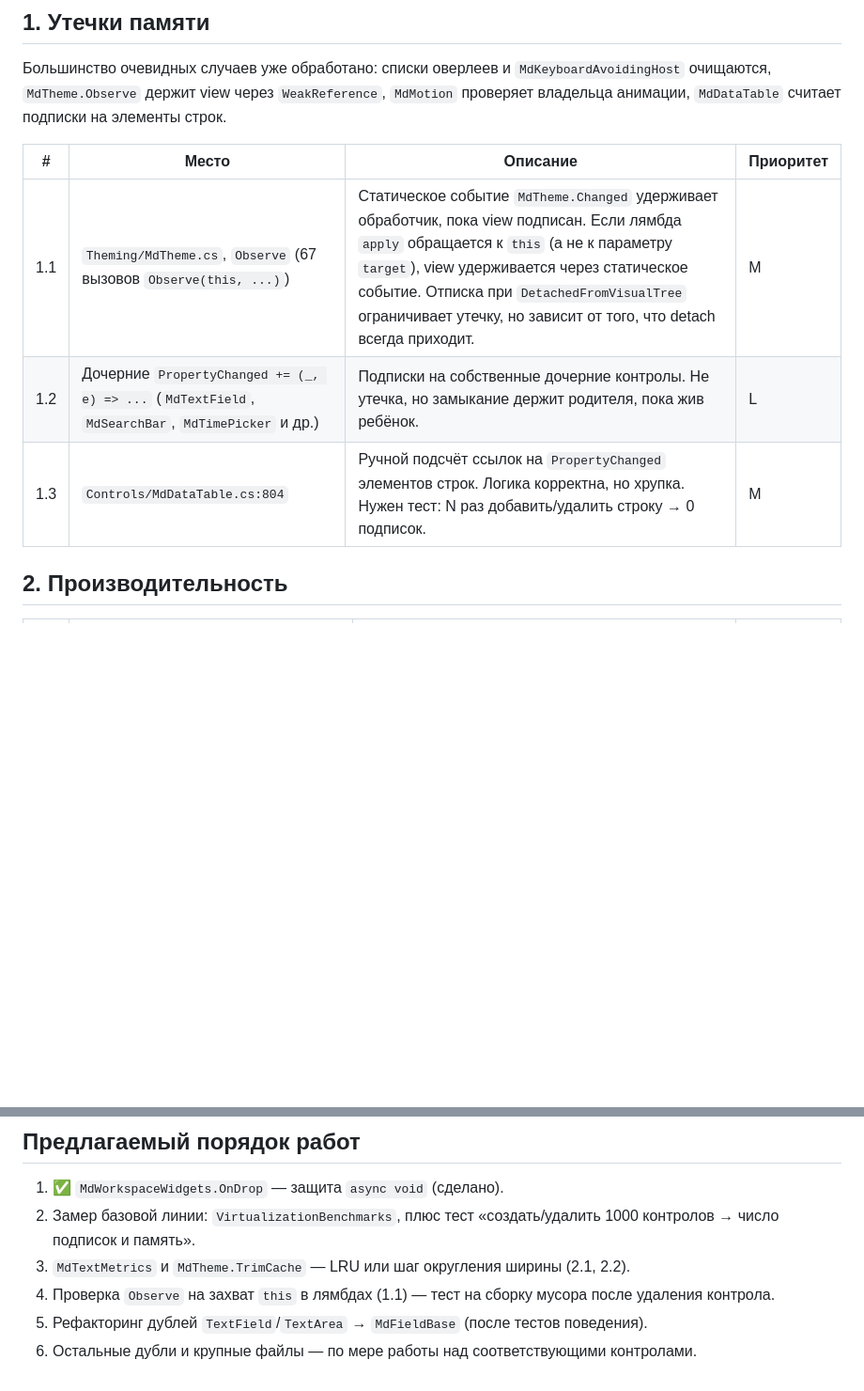
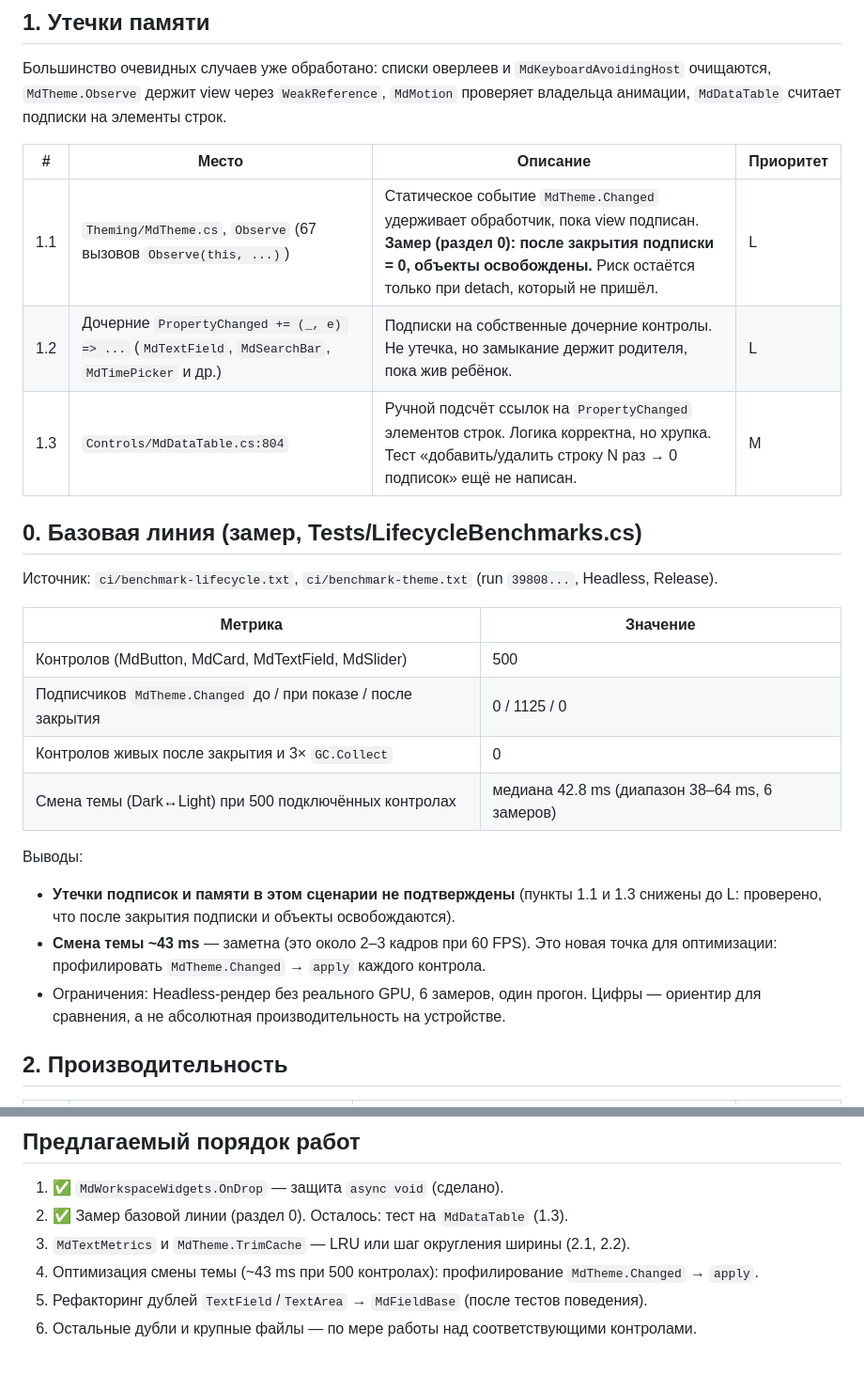
Before and after one commit to homov/MavUI, a Markdown page: docs/ANALYSIS.md, 2 parts joined by grey strips. Shown at 94% size. GitHub-like rendering; blank space fills up the shorter version.

Commit message:
docs: baseline lifecycle measurements (no subscription/memory leak; theme switch ~43ms)
Co-authored-by: arena-agent <297053741+arena-agent@users.noreply.github.com>

```diff
--- a/docs/ANALYSIS.md
+++ b/docs/ANALYSIS.md
@@ -16,9 +16,25 @@
 
 | # | Место | Описание | Приоритет |
 |---|---|---|---|
-| 1.1 | `Theming/MdTheme.cs`, `Observe` (67 вызовов `Observe(this, ...)`) | Статическое событие `MdTheme.Changed` удерживает обработчик, пока view подписан. Если лямбда `apply` обращается к `this` (а не к параметру `target`), view удерживается через статическое событие. Отписка при `DetachedFromVisualTree` ограничивает утечку, но зависит от того, что detach всегда приходит. | M |
+| 1.1 | `Theming/MdTheme.cs`, `Observe` (67 вызовов `Observe(this, ...)`) | Статическое событие `MdTheme.Changed` удерживает обработчик, пока view подписан. **Замер (раздел 0): после закрытия подписки = 0, объекты освобождены.** Риск остаётся только при detach, который не пришёл. | L |
 | 1.2 | Дочерние `PropertyChanged += (_, e) => ...` (`MdTextField`, `MdSearchBar`, `MdTimePicker` и др.) | Подписки на собственные дочерние контролы. Не утечка, но замыкание держит родителя, пока жив ребёнок. | L |
-| 1.3 | `Controls/MdDataTable.cs:804` | Ручной подсчёт ссылок на `PropertyChanged` элементов строк. Логика корректна, но хрупка. Нужен тест: N раз добавить/удалить строку → 0 подписок. | M |
+| 1.3 | `Controls/MdDataTable.cs:804` | Ручной подсчёт ссылок на `PropertyChanged` элементов строк. Логика корректна, но хрупка. Тест «добавить/удалить строку N раз → 0 подписок» ещё не написан. | M |
+
+## 0. Базовая линия (замер, Tests/LifecycleBenchmarks.cs)
+
+Источник: `ci/benchmark-lifecycle.txt`, `ci/benchmark-theme.txt` (run `39808...`, Headless, Release).
+
+| Метрика | Значение |
+|---|---|
+| Контролов (MdButton, MdCard, MdTextField, MdSlider) | 500 |
+| Подписчиков `MdTheme.Changed` до / при показе / после закрытия | 0 / 1125 / 0 |
+| Контролов живых после закрытия и 3× `GC.Collect` | 0 |
+| Смена темы (Dark↔Light) при 500 подключённых контролах | медиана 42.8 ms (диапазон 38–64 ms, 6 замеров) |
+
+Выводы:
+- **Утечки подписок и памяти в этом сценарии не подтверждены** (пункты 1.1 и 1.3 снижены до L: проверено, что после закрытия подписки и объекты освобождаются).
+- **Смена темы ~43 ms** — заметна (это около 2–3 кадров при 60 FPS). Это новая точка для оптимизации: профилировать `MdTheme.Changed` → `apply` каждого контрола.
+- Ограничения: Headless-рендер без реального GPU, 6 замеров, один прогон. Цифры — ориентир для сравнения, а не абсолютная производительность на устройстве.
 
 ## 2. Производительность
 
@@ -69,8 +85,8 @@
 ## Предлагаемый порядок работ
 
 1. ✅ `MdWorkspaceWidgets.OnDrop` — защита `async void` (сделано).
-2. Замер базовой линии: `VirtualizationBenchmarks`, плюс тест «создать/удалить 1000 контролов → число подписок и память».
+2. ✅ Замер базовой линии (раздел 0). Осталось: тест на `MdDataTable` (1.3).
 3. `MdTextMetrics` и `MdTheme.TrimCache` — LRU или шаг округления ширины (2.1, 2.2).
-4. Проверка `Observe` на захват `this` в лямбдах (1.1) — тест на сборку мусора после удаления контрола.
+4. Оптимизация смены темы (~43 ms при 500 контролах): профилирование `MdTheme.Changed` → `apply`.
 5. Рефакторинг дублей `TextField`/`TextArea` → `MdFieldBase` (после тестов поведения).
 6. Остальные дубли и крупные файлы — по мере работы над соответствующими контролами.
```
